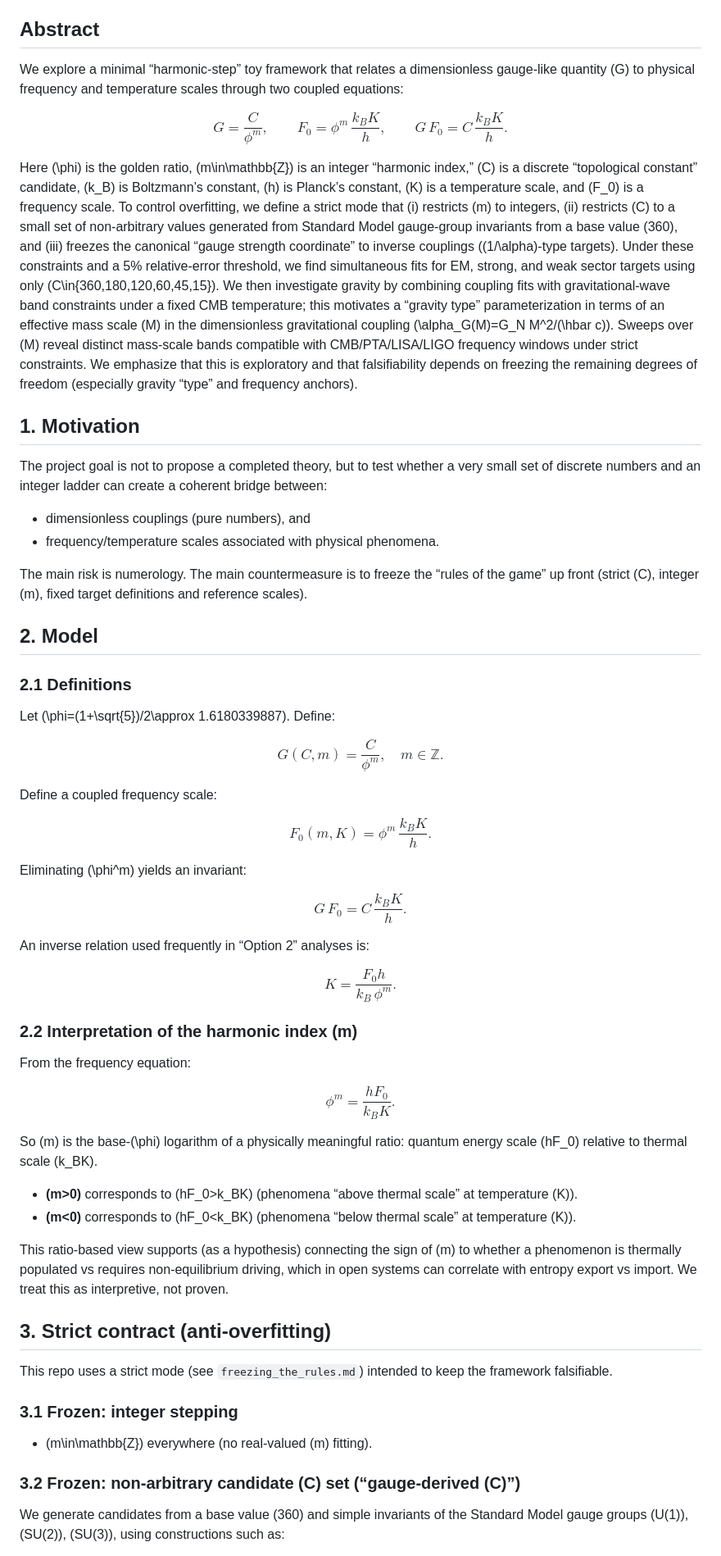
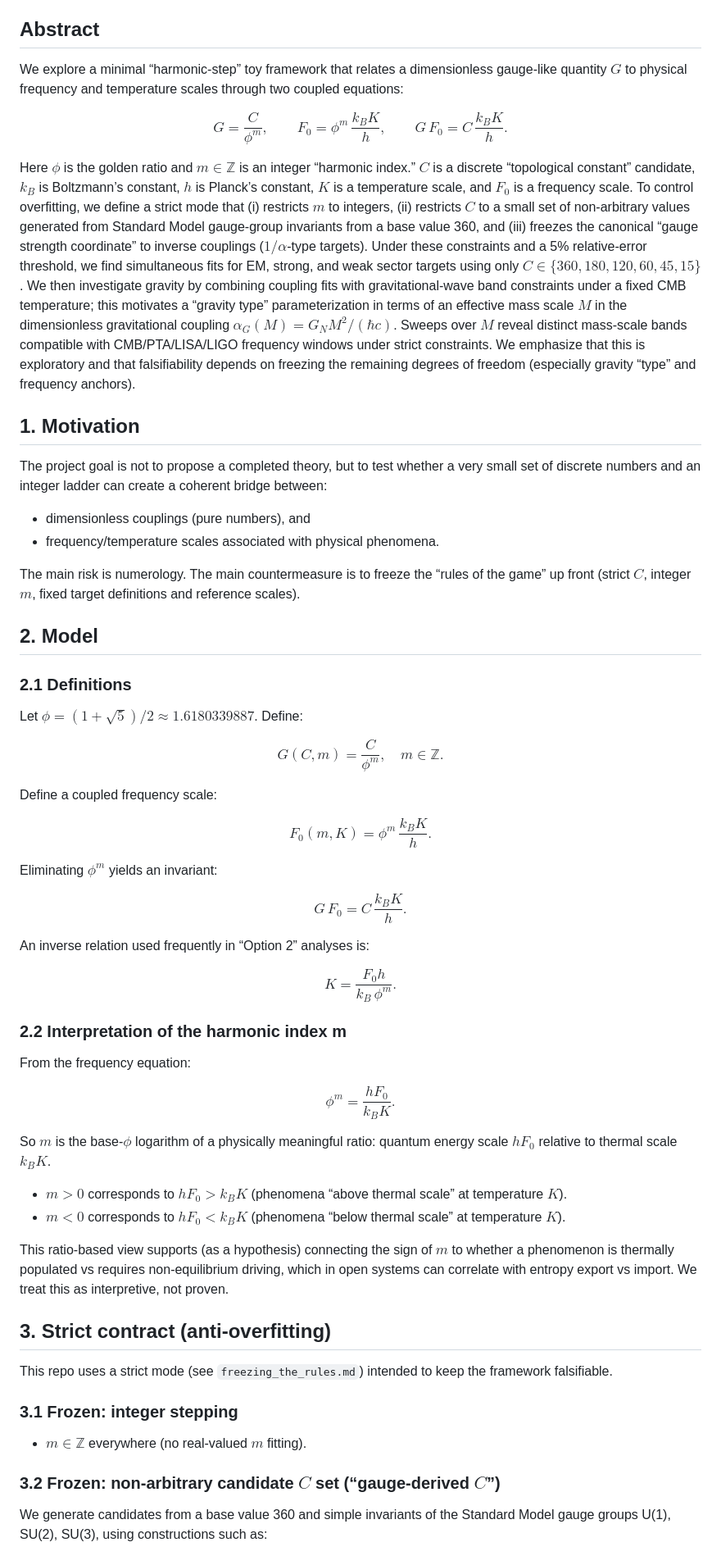
Before and after one commit to TristanSaucy/physics-test, a Markdown page: paper.md, the part around one of its changes. Shown at 82% size. Rendered like a GitHub page.

```diff
--- a/paper.md
+++ b/paper.md
@@ -6,7 +6,7 @@
 
 ## Abstract
 
-We explore a minimal “harmonic-step” toy framework that relates a dimensionless gauge-like quantity \(G\) to physical frequency and temperature scales through two coupled equations:
+We explore a minimal “harmonic-step” toy framework that relates a dimensionless gauge-like quantity $G$ to physical frequency and temperature scales through two coupled equations:
 
 $$
 G=\frac{C}{\phi^m},
@@ -16,7 +16,22 @@ F_0=\phi^m\,\frac{k_B K}{h},
 G\,F_0=C\,\frac{k_B K}{h}.
 $$
 
-Here \(\phi\) is the golden ratio, \(m\in\mathbb{Z}\) is an integer “harmonic index,” \(C\) is a discrete “topological constant” candidate, \(k_B\) is Boltzmann’s constant, \(h\) is Planck’s constant, \(K\) is a temperature scale, and \(F_0\) is a frequency scale. To control overfitting, we define a strict mode that (i) restricts \(m\) to integers, (ii) restricts \(C\) to a small set of non-arbitrary values generated from Standard Model gauge-group invariants from a base value \(360\), and (iii) freezes the canonical “gauge strength coordinate” to inverse couplings (\(1/\alpha\)-type targets). Under these constraints and a 5% relative-error threshold, we find simultaneous fits for EM, strong, and weak sector targets using only \(C\in\{360,180,120,60,45,15\}\). We then investigate gravity by combining coupling fits with gravitational-wave band constraints under a fixed CMB temperature; this motivates a “gravity type” parameterization in terms of an effective mass scale \(M\) in the dimensionless gravitational coupling \(\alpha_G(M)=G_N M^2/(\hbar c)\). Sweeps over \(M\) reveal distinct mass-scale bands compatible with CMB/PTA/LISA/LIGO frequency windows under strict constraints. We emphasize that this is exploratory and that falsifiability depends on freezing the remaining degrees of freedom (especially gravity “type” and frequency anchors).
+Here $\phi$ is the golden ratio and $m\in\mathbb{Z}$ is an integer “harmonic index.”
+$C$ is a discrete “topological constant” candidate, $k_B$ is Boltzmann’s constant,
+$h$ is Planck’s constant, $K$ is a temperature scale, and $F_0$ is a frequency scale.
+To control overfitting, we define a strict mode that (i) restricts $m$ to integers,
+(ii) restricts $C$ to a small set of non-arbitrary values generated from Standard Model
+gauge-group invariants from a base value 360, and (iii) freezes the canonical
+“gauge strength coordinate” to inverse couplings ($1/\alpha$-type targets).
+Under these constraints and a 5% relative-error threshold, we find simultaneous fits
+for EM, strong, and weak sector targets using only $C\in\{360,180,120,60,45,15\}$.
+We then investigate gravity by combining coupling fits with gravitational-wave band
+constraints under a fixed CMB temperature; this motivates a “gravity type”
+parameterization in terms of an effective mass scale $M$ in the dimensionless gravitational
+coupling $\alpha_G(M)=G_N M^2/(\hbar c)$. Sweeps over $M$ reveal distinct mass-scale
+bands compatible with CMB/PTA/LISA/LIGO frequency windows under strict constraints.
+We emphasize that this is exploratory and that falsifiability depends on freezing the
+remaining degrees of freedom (especially gravity “type” and frequency anchors).
 
 ## 1. Motivation
 
@@ -25,13 +40,13 @@ The project goal is not to propose a completed theory, but to test whether a ver
 - dimensionless couplings (pure numbers), and
 - frequency/temperature scales associated with physical phenomena.
 
-The main risk is numerology. The main countermeasure is to freeze the “rules of the game” up front (strict \(C\), integer \(m\), fixed target definitions and reference scales).
+The main risk is numerology. The main countermeasure is to freeze the “rules of the game” up front (strict $C$, integer $m$, fixed target definitions and reference scales).
 
 ## 2. Model
 
 ### 2.1 Definitions
 
-Let \(\phi=(1+\sqrt{5})/2\approx 1.6180339887\). Define:
+Let $\phi=(1+\sqrt{5})/2\approx 1.6180339887$. Define:
 
 $$
 G(C,m)=\frac{C}{\phi^m}, \quad m\in\mathbb{Z}.
@@ -43,7 +58,7 @@ $$
 F_0(m,K)=\phi^m\,\frac{k_B K}{h}.
 $$
 
-Eliminating \(\phi^m\) yields an invariant:
+Eliminating $\phi^m$ yields an invariant:
 
 $$
 G\,F_0=C\,\frac{k_B K}{h}.
@@ -55,7 +70,7 @@ $$
 K=\frac{F_0 h}{k_B\,\phi^m}.
 $$
 
-### 2.2 Interpretation of the harmonic index \(m\)
+### 2.2 Interpretation of the harmonic index m
 
 From the frequency equation:
 
@@ -63,12 +78,12 @@ $$
 \phi^m=\frac{hF_0}{k_B K}.
 $$
 
-So \(m\) is the base-\(\phi\) logarithm of a physically meaningful ratio: quantum energy scale \(hF_0\) relative to thermal scale \(k_BK\).
+So $m$ is the base-$\phi$ logarithm of a physically meaningful ratio: quantum energy scale $hF_0$ relative to thermal scale $k_BK$.
 
-- **\(m>0\)** corresponds to \(hF_0>k_BK\) (phenomena “above thermal scale” at temperature \(K\)).
-- **\(m<0\)** corresponds to \(hF_0<k_BK\) (phenomena “below thermal scale” at temperature \(K\)).
+- **$m>0$** corresponds to $hF_0>k_BK$ (phenomena “above thermal scale” at temperature $K$).
+- **$m<0$** corresponds to $hF_0<k_BK$ (phenomena “below thermal scale” at temperature $K$).
 
-This ratio-based view supports (as a hypothesis) connecting the sign of \(m\) to whether a phenomenon is thermally populated vs requires non-equilibrium driving, which in open systems can correlate with entropy export vs import. We treat this as interpretive, not proven.
+This ratio-based view supports (as a hypothesis) connecting the sign of $m$ to whether a phenomenon is thermally populated vs requires non-equilibrium driving, which in open systems can correlate with entropy export vs import. We treat this as interpretive, not proven.
 
 ## 3. Strict contract (anti-overfitting)
 
@@ -76,9 +91,9 @@ This repo uses a strict mode (see `freezing_the_rules.md`) intended to keep the
 
 ### 3.1 Frozen: integer stepping
 
-- \(m\in\mathbb{Z}\) everywhere (no real-valued \(m\) fitting).
+- $m\in\mathbb{Z}$ everywhere (no real-valued $m$ fitting).
 
-### 3.2 Frozen: non-arbitrary candidate \(C\) set (“gauge-derived \(C\)”)
+### 3.2 Frozen: non-arbitrary candidate $C$ set (“gauge-derived $C$”)
 
-We generate candidates from a base value \(360\) and simple invariants of the Standard Model gauge groups \(U(1)\), \(SU(2)\), \(SU(3)\), using constructions such as:
+We generate candidates from a base value 360 and simple invariants of the Standard Model gauge groups U(1), SU(2), SU(3), using constructions such as:
 
```
Also changed, not shown: other parts of paper.md (+75 -75 lines).
